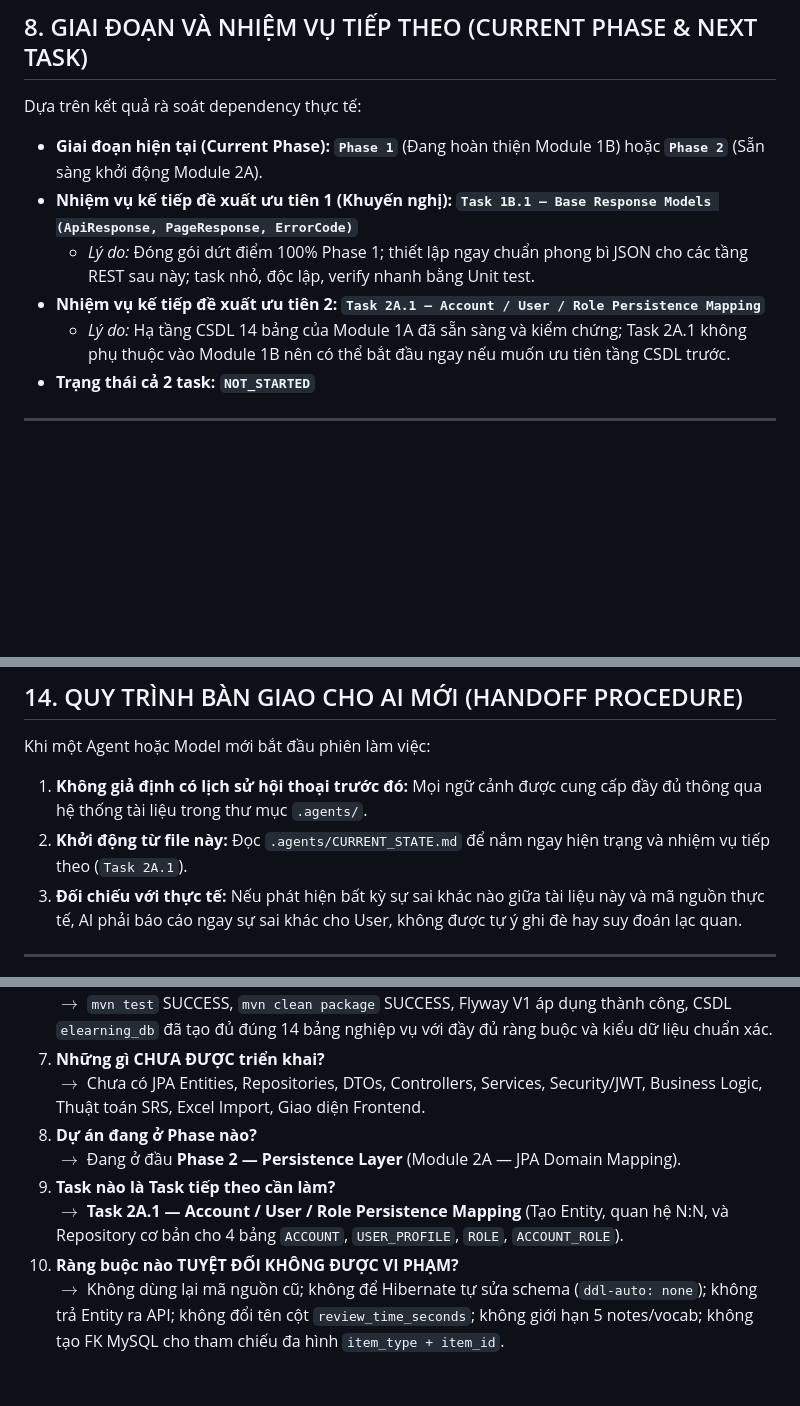
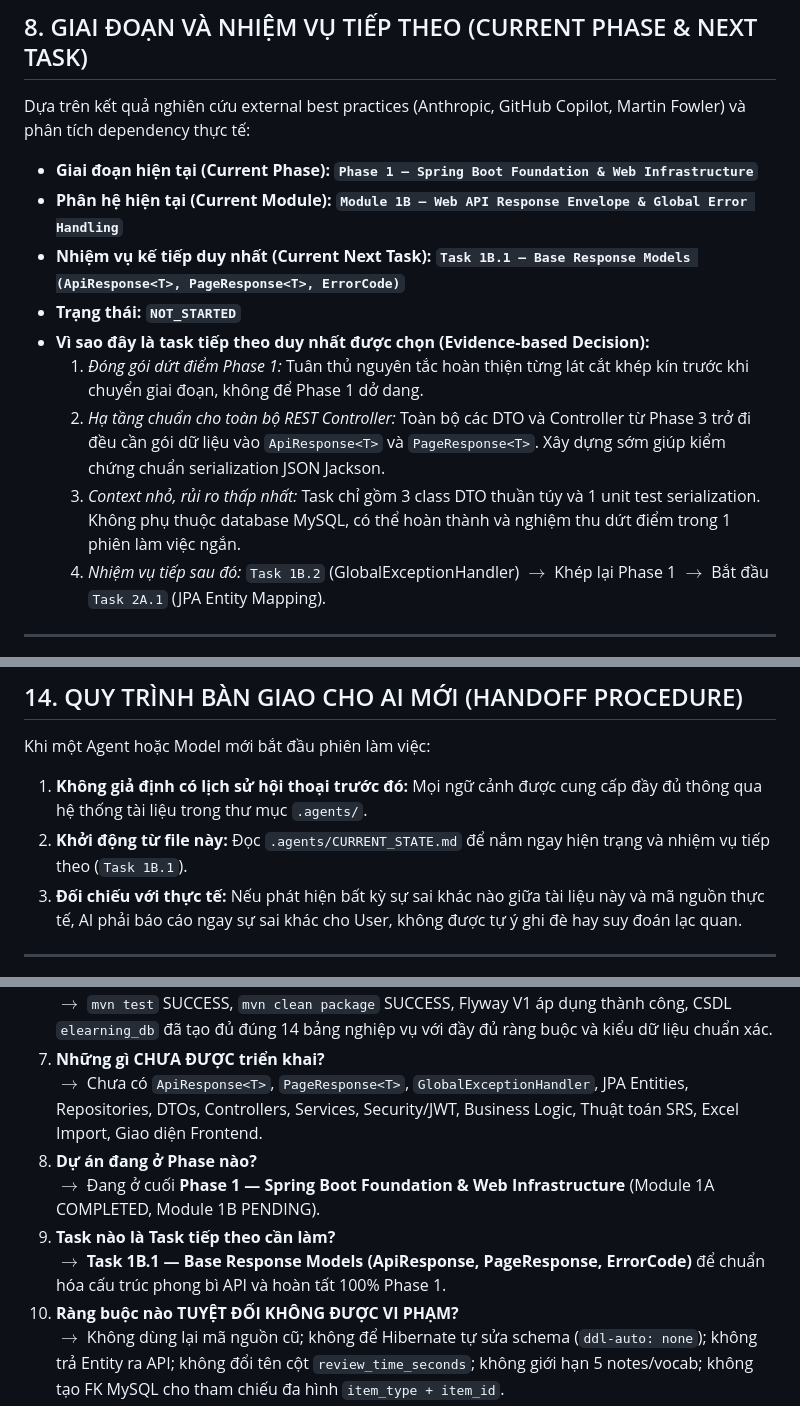
Before and after one commit to khoadzsieucapvippro/btlm, a Markdown page: .agents/CURRENT_STATE.md, 3 parts joined by grey strips. Rendered like a GitHub page; blank space fills up the shorter version.

```diff
--- a/.agents/CURRENT_STATE.md
+++ b/.agents/CURRENT_STATE.md
@@ -199,13 +199,16 @@ Hệ thống gồm đúng **14 bảng nghiệp vụ** (chi tiết tại `.agents
 
 ## 8. GIAI ĐOẠN VÀ NHIỆM VỤ TIẾP THEO (CURRENT PHASE & NEXT TASK)
 
-Dựa trên kết quả rà soát dependency thực tế:
-* **Giai đoạn hiện tại (Current Phase):** **`Phase 1`** (Đang hoàn thiện Module 1B) hoặc **`Phase 2`** (Sẵn sàng khởi động Module 2A).
-* **Nhiệm vụ kế tiếp đề xuất ưu tiên 1 (Khuyến nghị):** **`Task 1B.1 — Base Response Models (ApiResponse, PageResponse, ErrorCode)`**
-  * *Lý do:* Đóng gói dứt điểm 100% Phase 1; thiết lập ngay chuẩn phong bì JSON cho các tầng REST sau này; task nhỏ, độc lập, verify nhanh bằng Unit test.
-* **Nhiệm vụ kế tiếp đề xuất ưu tiên 2:** **`Task 2A.1 — Account / User / Role Persistence Mapping`**
-  * *Lý do:* Hạ tầng CSDL 14 bảng của Module 1A đã sẵn sàng và kiểm chứng; Task 2A.1 không phụ thuộc vào Module 1B nên có thể bắt đầu ngay nếu muốn ưu tiên tầng CSDL trước.
-* **Trạng thái cả 2 task:** **`NOT_STARTED`**
+Dựa trên kết quả nghiên cứu external best practices (Anthropic, GitHub Copilot, Martin Fowler) và phân tích dependency thực tế:
+* **Giai đoạn hiện tại (Current Phase):** **`Phase 1 — Spring Boot Foundation & Web Infrastructure`**
+* **Phân hệ hiện tại (Current Module):** **`Module 1B — Web API Response Envelope & Global Error Handling`**
+* **Nhiệm vụ kế tiếp duy nhất (Current Next Task):** **`Task 1B.1 — Base Response Models (ApiResponse<T>, PageResponse<T>, ErrorCode)`**
+* **Trạng thái:** **`NOT_STARTED`**
+* **Vì sao đây là task tiếp theo duy nhất được chọn (Evidence-based Decision):**
+  1. *Đóng gói dứt điểm Phase 1:* Tuân thủ nguyên tắc hoàn thiện từng lát cắt khép kín trước khi chuyển giai đoạn, không để Phase 1 dở dang.
+  2. *Hạ tầng chuẩn cho toàn bộ REST Controller:* Toàn bộ các DTO và Controller từ Phase 3 trở đi đều cần gói dữ liệu vào `ApiResponse<T>` và `PageResponse<T>`. Xây dựng sớm giúp kiểm chứng chuẩn serialization JSON Jackson.
+  3. *Context nhỏ, rủi ro thấp nhất:* Task chỉ gồm 3 class DTO thuần túy và 1 unit test serialization. Không phụ thuộc database MySQL, có thể hoàn thành và nghiệm thu dứt điểm trong 1 phiên làm việc ngắn.
+  4. *Nhiệm vụ tiếp sau đó:* `Task 1B.2` (GlobalExceptionHandler) $\rightarrow$ Khép lại Phase 1 $\rightarrow$ Bắt đầu `Task 2A.1` (JPA Entity Mapping).
 
 ---
 
@@ -305,7 +343,7 @@ Bất kỳ AI Agent hoặc AI Model nào tiếp quản repo này cần tuân th
 
 Khi một Agent hoặc Model mới bắt đầu phiên làm việc:
 1. **Không giả định có lịch sử hội thoại trước đó:** Mọi ngữ cảnh được cung cấp đầy đủ thông qua hệ thống tài liệu trong thư mục `.agents/`.
-2. **Khởi động từ file này:** Đọc `.agents/CURRENT_STATE.md` để nắm ngay hiện trạng và nhiệm vụ tiếp theo (`Task 2A.1`).
+2. **Khởi động từ file này:** Đọc `.agents/CURRENT_STATE.md` để nắm ngay hiện trạng và nhiệm vụ tiếp theo (`Task 1B.1`).
 3. **Đối chiếu với thực tế:** Nếu phát hiện bất kỳ sự sai khác nào giữa tài liệu này và mã nguồn thực tế, AI phải báo cáo ngay sự sai khác cho User, không được tự ý ghi đè hay suy đoán lạc quan.
 
 ---
@@ -327,11 +365,11 @@ Một AI mới khi đọc xong tài liệu này có thể trả lời tức thì
 6. **Những gì ĐÃ ĐƯỢC XÁC MINH?**
    $\rightarrow$ `mvn test` SUCCESS, `mvn clean package` SUCCESS, Flyway V1 áp dụng thành công, CSDL `elearning_db` đã tạo đủ đúng 14 bảng nghiệp vụ với đầy đủ ràng buộc và kiểu dữ liệu chuẩn xác.
 7. **Những gì CHƯA ĐƯỢC triển khai?**
-   $\rightarrow$ Chưa có JPA Entities, Repositories, DTOs, Controllers, Services, Security/JWT, Business Logic, Thuật toán SRS, Excel Import, Giao diện Frontend.
+   $\rightarrow$ Chưa có `ApiResponse<T>`, `PageResponse<T>`, `GlobalExceptionHandler`, JPA Entities, Repositories, DTOs, Controllers, Services, Security/JWT, Business Logic, Thuật toán SRS, Excel Import, Giao diện Frontend.
 8. **Dự án đang ở Phase nào?**
-   $\rightarrow$ Đang ở đầu **Phase 2 — Persistence Layer** (Module 2A — JPA Domain Mapping).
+   $\rightarrow$ Đang ở cuối **Phase 1 — Spring Boot Foundation & Web Infrastructure** (Module 1A COMPLETED, Module 1B PENDING).
 9. **Task nào là Task tiếp theo cần làm?**
-   $\rightarrow$ **Task 2A.1 — Account / User / Role Persistence Mapping** (Tạo Entity, quan hệ N:N, và Repository cơ bản cho 4 bảng `ACCOUNT`, `USER_PROFILE`, `ROLE`, `ACCOUNT_ROLE`).
+   $\rightarrow$ **Task 1B.1 — Base Response Models (ApiResponse<T>, PageResponse<T>, ErrorCode)** để chuẩn hóa cấu trúc phong bì API và hoàn tất 100% Phase 1.
 10. **Ràng buộc nào TUYỆT ĐỐI KHÔNG ĐƯỢC VI PHẠM?**
     $\rightarrow$ Không dùng lại mã nguồn cũ; không để Hibernate tự sửa schema (`ddl-auto: none`); không trả Entity ra API; không đổi tên cột `review_time_seconds`; không giới hạn 5 notes/vocab; không tạo FK MySQL cho tham chiếu đa hình `item_type + item_id`.
 11. **Câu hỏi nào còn mở (Open Questions)?**
```
Also changed, not shown: other parts of .agents/CURRENT_STATE.md (+51 -16 lines).
